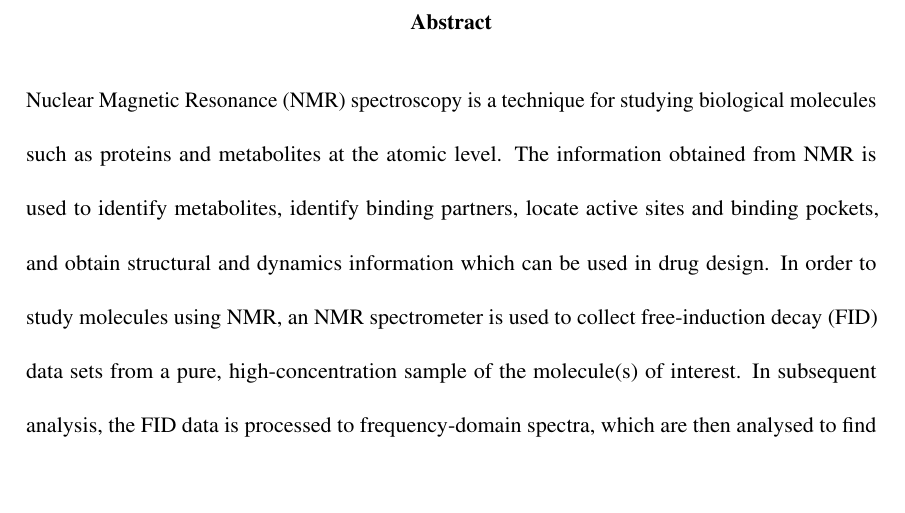
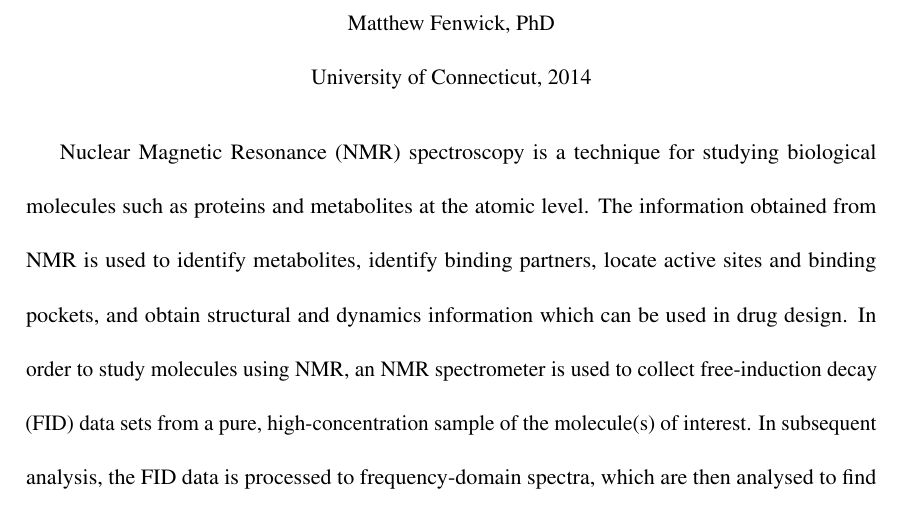
Before and after one commit to mattfenwick/dissertation, a LaTeX thesis (thesis.tex, which reads abstract.tex): part of page 1 of 53, cut at the place of the change, the shorter picture padded with empty space. Compiled offline with pdfLaTeX.

Commit message:
abstract formatting: need name, university, etc.

```diff
--- a/abstract.tex
+++ b/abstract.tex
@@ -1,5 +1,12 @@
-% on the abstract page, we also need the title, my name, university of ..., graduation year
-\begin{abstract}
+\begin{center}
+  \mattftitle{}
+
+  Matthew Fenwick, PhD
+
+  University of Connecticut, 2014
+\end{center}
+
+\thispagestyle{empty}
 Nuclear Magnetic Resonance (NMR) spectroscopy is a technique for studying
 biological molecules such as proteins and metabolites at the atomic level.
 The information obtained from NMR is used to identify metabolites, identify
```
Also changed, not shown: abstract.tex (6 more changed lines).
